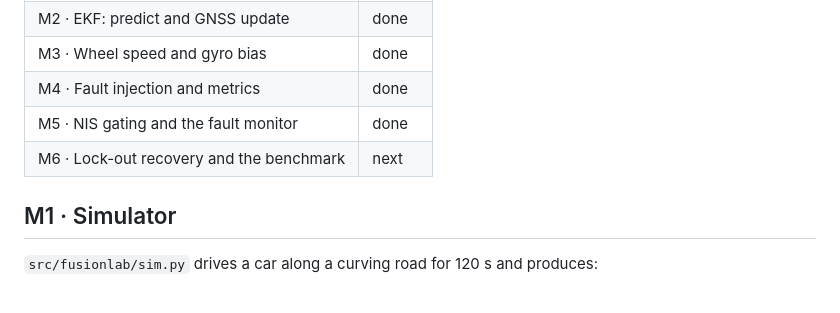
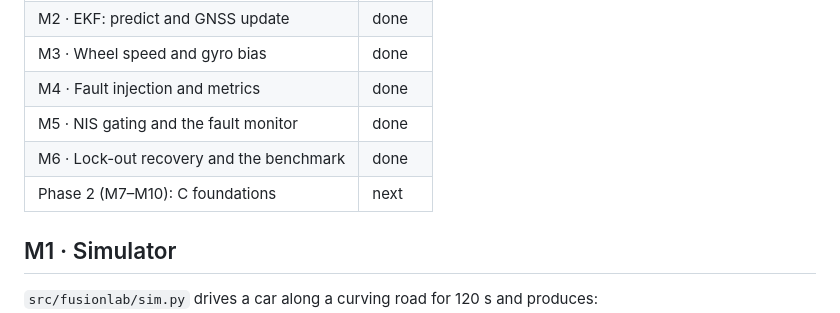
Before and after one commit to muhaka-1/fusion-fault-lab-v1, a Markdown page: README.md, the part around one of its changes. Rendered like a GitHub page.

```diff
--- a/README.md
+++ b/README.md
@@ -10,7 +10,8 @@ module at a time; each module ends in tests that pass.
 | M3 · Wheel speed and gyro bias | done |
 | M4 · Fault injection and metrics | done |
 | M5 · NIS gating and the fault monitor | done |
-| M6 · Lock-out recovery and the benchmark | next |
+| M6 · Lock-out recovery and the benchmark | done |
+| Phase 2 (M7–M10): C foundations | next |
 
 ## M1 · Simulator
 
```
Also changed, not shown: other parts of README.md (+38 -0 lines), LEARNING.md (+41 -0 lines), docs/results.md (added, +22 -0 lines), docs/m5_gating.png, docs/m6_recovery.png (added), 8 other files.
